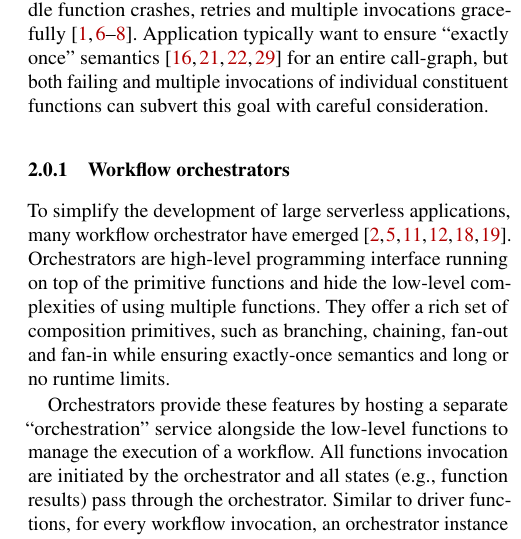
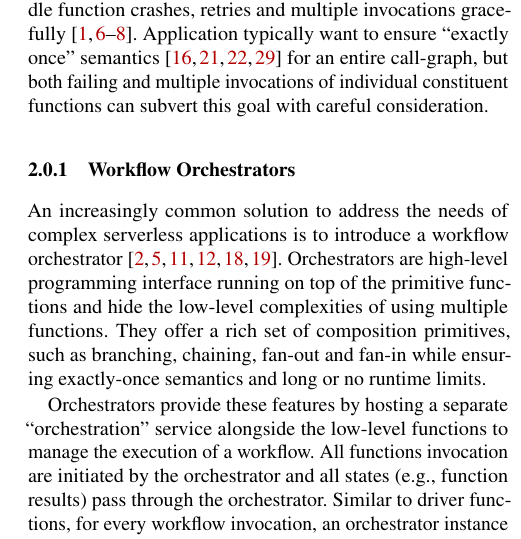
Before and after one commit to LedgeDash/unum-paper, a LaTeX document (paper.tex, which reads background.tex): part of one column of page 3 of 16, cut so that both start at the same text. Compiled offline with pdfLaTeX; a LaTeX package or settings file that is missing is left out.

Commit message:
background continued

```diff
--- a/background.tex
+++ b/background.tex
@@ -194,16 +194,15 @@ this goal with careful consideration.
 %azure-functions-exec-guarantee} so a single invocation can trigger multiple,
 %potentially concurrent, instances. \shadi{if no failures, why would there be multiple invokes?}
 
-\subsubsection{Workflow orchestrators}
+\subsubsection{Workflow Orchestrators}
 
-To simplify the development of large serverless applications, many workflow
-orchestrator have emerged~\cite{excamera, gg-atc, aws-step-functions,
-google-cloud-composer, google-workflows, durable-functions}. Orchestrators
-are  high-level programming interface running on top of the primitive
-functions and hide the low-level complexities of using multiple functions.
-They offer a  rich set of composition primitives, such as branching,
-chaining, fan-out and fan-in while ensuring exactly-once semantics and
-long or no runtime limits.
+An increasingly common solution to address the needs of complex serverless
+applications is to introduce a workflow orchestrator~\cite{excamera, gg-atc, aws-step-functions,
+google-cloud-composer, google-workflows, durable-functions}. Orchestrators are
+high-level programming interface running on top of the primitive functions and
+hide the low-level complexities of using multiple functions.  They offer a  rich
+set of composition primitives, such as branching, chaining, fan-out and fan-in
+while ensuring exactly-once semantics and long or no runtime limits.
 
 Orchestrators provide these features by hosting a separate ``orchestration''
 service alongside the low-level functions to manage the execution of a
```
